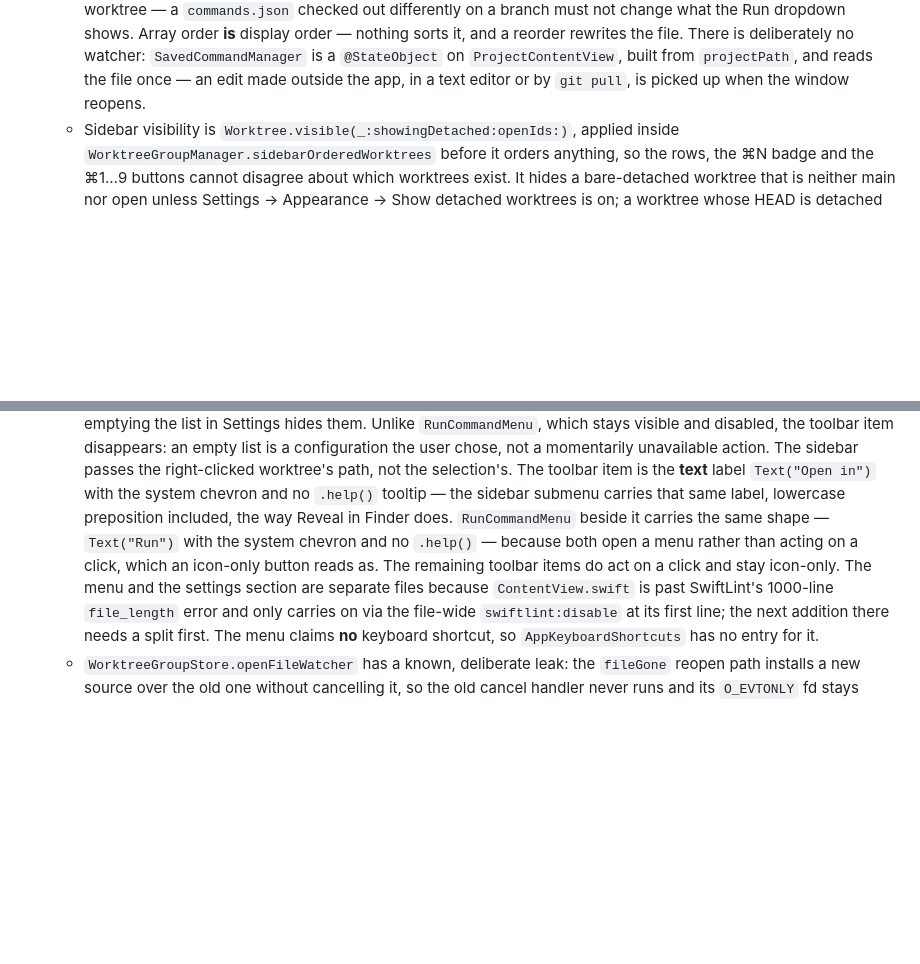
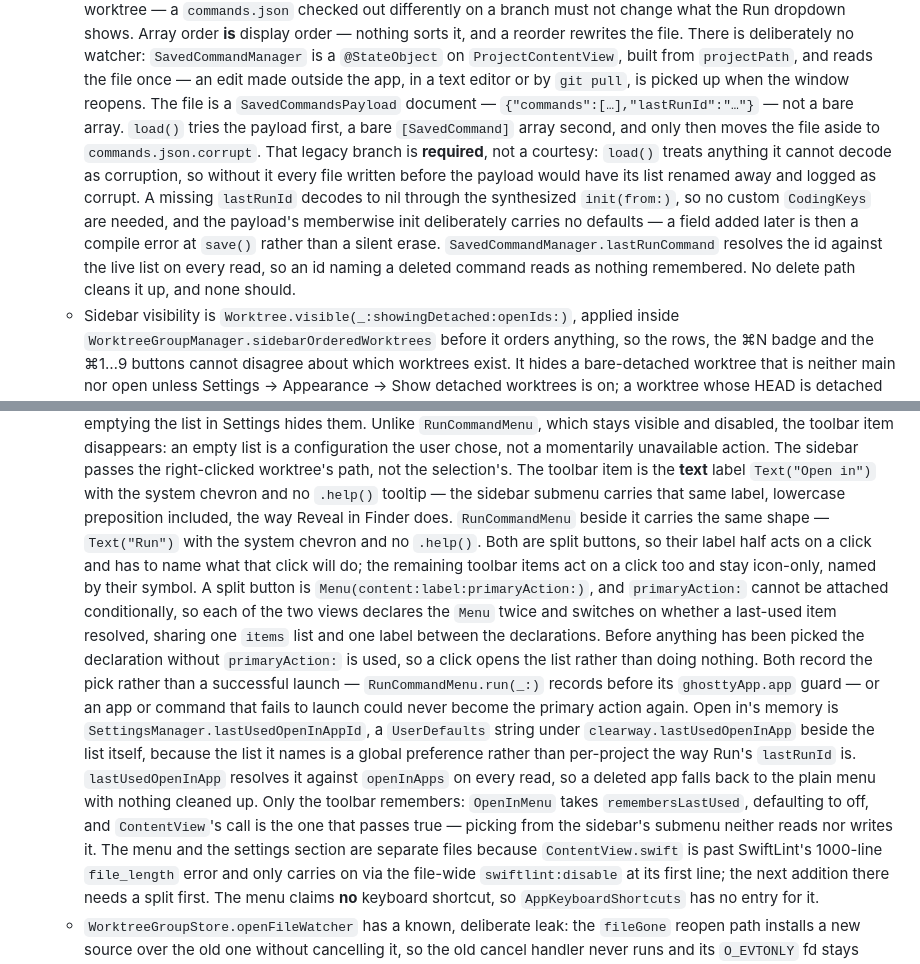
Before and after one commit to bvalentino/clearway, a Markdown page: CLAUDE.md, 2 parts joined by grey strips. Rendered like a GitHub page; blank space fills up the shorter version.

Commit message:
Record the split button shapes in CLAUDE.md
The saved-command bullet now carries the commands.json payload shape, the
legacy bare-array decode and why it is required, and the rule that a
remembered id resolves against the live list on every read.

The Open In bullet's label rationale no longer says both toolbar items
only open a menu: both are split buttons whose label half acts on a
click. It also records the shared split-button mechanics and Open in's
own last-used preference.

```diff
--- a/CLAUDE.md
+++ b/CLAUDE.md
@@ -207,6 +207,17 @@ All new code must pass `swiftlint lint` with zero errors before committing. Warn
     is a `@StateObject` on `ProjectContentView`, built from `projectPath`, and reads the file once —
     an edit made outside the app, in a text editor or by `git pull`, is picked up when the window
     reopens.
+    The file is a `SavedCommandsPayload` document — `{"commands":[…],"lastRunId":"…"}` — not a bare
+    array. `load()` tries the payload first, a bare `[SavedCommand]` array second, and only then
+    moves the file aside to `commands.json.corrupt`. That legacy branch is **required**, not a
+    courtesy: `load()` treats anything it cannot decode as corruption, so without it every file
+    written before the payload would have its list renamed away and logged as corrupt. A missing
+    `lastRunId` decodes to nil through the synthesized `init(from:)`, so no custom `CodingKeys` are
+    needed, and the payload's memberwise init deliberately carries no defaults — a field added later
+    is then a compile error at `save()` rather than a silent erase.
+    `SavedCommandManager.lastRunCommand` resolves the id against the live list on every read, so an
+    id naming a deleted command reads as nothing remembered. No delete path cleans it up, and none
+    should.
   - Sidebar visibility is `Worktree.visible(_:showingDetached:openIds:)`, applied inside
     `WorktreeGroupManager.sidebarOrderedWorktrees` before it orders anything, so the rows, the ⌘N
     badge and the ⌘1…9 buttons cannot disagree about which worktrees exist. It hides a bare-detached
@@ -262,9 +273,23 @@ All new code must pass `swiftlint lint` with zero errors before committing. Warn
     the right-clicked worktree's path, not the selection's. The toolbar item is the **text** label
     `Text("Open in")` with the system chevron and no `.help()` tooltip — the sidebar submenu carries
     that same label, lowercase preposition included, the way Reveal in Finder does. `RunCommandMenu`
-    beside it carries the same shape — `Text("Run")` with the system chevron and no `.help()` — because
-    both open a menu rather than acting on a click, which an icon-only button reads as. The remaining
-    toolbar items do act on a click and stay icon-only. The menu and the settings section are
+    beside it carries the same shape — `Text("Run")` with the system chevron and no `.help()`. Both
+    are split buttons, so their label half acts on a click and has to name what that click will do;
+    the remaining toolbar items act on a click too and stay icon-only, named by their symbol.
+    A split button is `Menu(content:label:primaryAction:)`, and `primaryAction:` cannot be attached
+    conditionally, so each of the two views declares the `Menu` twice and switches on whether a
+    last-used item resolved, sharing one `items` list and one label between the declarations. Before
+    anything has been picked the declaration without `primaryAction:` is used, so a click opens the
+    list rather than doing nothing. Both record the pick rather than a successful launch —
+    `RunCommandMenu.run(_:)` records before its `ghosttyApp.app` guard — or an app or command that
+    fails to launch could never become the primary action again.
+    Open in's memory is `SettingsManager.lastUsedOpenInAppId`, a `UserDefaults` string under
+    `clearway.lastUsedOpenInApp` beside the list itself, because the list it names is a global
+    preference rather than per-project the way Run's `lastRunId` is. `lastUsedOpenInApp` resolves it
+    against `openInApps` on every read, so a deleted app falls back to the plain menu with nothing
+    cleaned up. Only the toolbar remembers: `OpenInMenu` takes `remembersLastUsed`, defaulting to
+    off, and `ContentView`'s call is the one that passes true — picking from the sidebar's submenu
+    neither reads nor writes it. The menu and the settings section are
     separate files because `ContentView.swift` is past SwiftLint's 1000-line `file_length` error and
     only carries on via the file-wide `swiftlint:disable` at its first line; the next addition there
     needs a split first.
```
Also changed, not shown: 1 other file.
